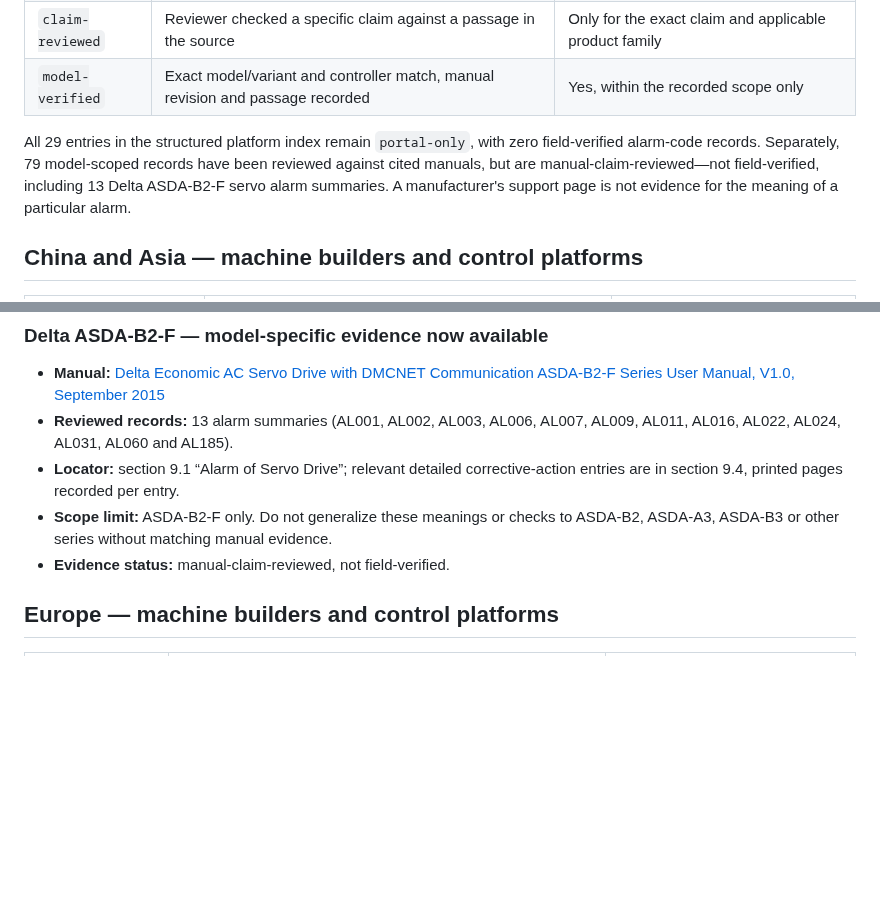
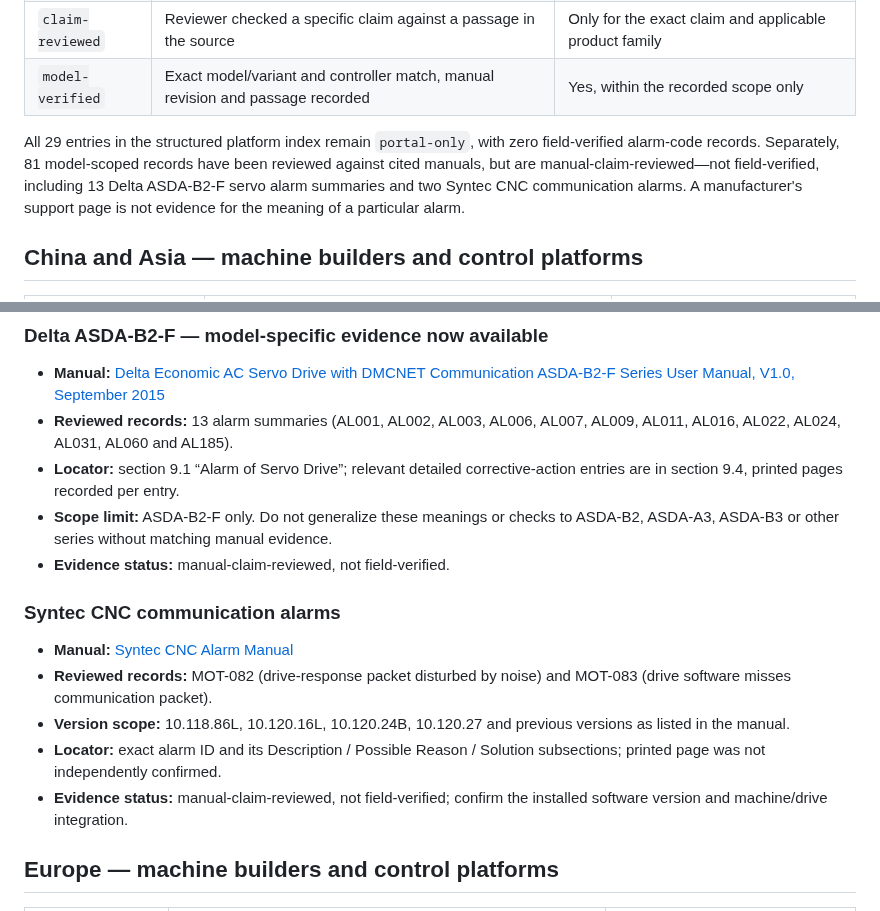
Before and after one commit to belaggouneseifeddine/ai-maintenance-toolkit, a Markdown page: knowledge/OEM-MANUFACTURER-INDEX-AR-FR-EN.md, 2 parts joined by grey strips. Rendered like a GitHub page; blank space fills up the shorter version.

Commit message:
docs: document Syntec CNC alarm evidence coverage

```diff
--- a/knowledge/OEM-MANUFACTURER-INDEX-AR-FR-EN.md
+++ b/knowledge/OEM-MANUFACTURER-INDEX-AR-FR-EN.md
@@ -11,7 +11,7 @@
 | `claim-reviewed` | Reviewer checked a specific claim against a passage in the source | Only for the exact claim and applicable product family |
 | `model-verified` | Exact model/variant and controller match, manual revision and passage recorded | Yes, within the recorded scope only |
 
-All 29 entries in the structured platform index remain `portal-only`, with zero field-verified alarm-code records. Separately, 79 model-scoped records have been reviewed against cited manuals, but are manual-claim-reviewed—not field-verified, including 13 Delta ASDA-B2-F servo alarm summaries. A manufacturer's support page is not evidence for the meaning of a particular alarm.
+All 29 entries in the structured platform index remain `portal-only`, with zero field-verified alarm-code records. Separately, 81 model-scoped records have been reviewed against cited manuals, but are manual-claim-reviewed—not field-verified, including 13 Delta ASDA-B2-F servo alarm summaries and two Syntec CNC communication alarms. A manufacturer's support page is not evidence for the meaning of a particular alarm.
 
 ## China and Asia — machine builders and control platforms
 
@@ -37,6 +37,14 @@ All 29 entries in the structured platform index remain `portal-only`, with zero
 - **Locator:** section 9.1 “Alarm of Servo Drive”; relevant detailed corrective-action entries are in section 9.4, printed pages recorded per entry.
 - **Scope limit:** ASDA-B2-F only. Do not generalize these meanings or checks to ASDA-B2, ASDA-A3, ASDA-B3 or other series without matching manual evidence.
 - **Evidence status:** manual-claim-reviewed, not field-verified.
+
+### Syntec CNC communication alarms
+
+- **Manual:** [Syntec CNC Alarm Manual](https://www.syntecclub.com/cncrel/Manual/PDF/Syntec%20CNC%20Alarm%20Manual.pdf)
+- **Reviewed records:** MOT-082 (drive-response packet disturbed by noise) and MOT-083 (drive software misses communication packet).
+- **Version scope:** 10.118.86L, 10.120.16L, 10.120.24B, 10.120.27 and previous versions as listed in the manual.
+- **Locator:** exact alarm ID and its Description / Possible Reason / Solution subsections; printed page was not independently confirmed.
+- **Evidence status:** manual-claim-reviewed, not field-verified; confirm the installed software version and machine/drive integration.
 
 ## Europe — machine builders and control platforms
 
```
